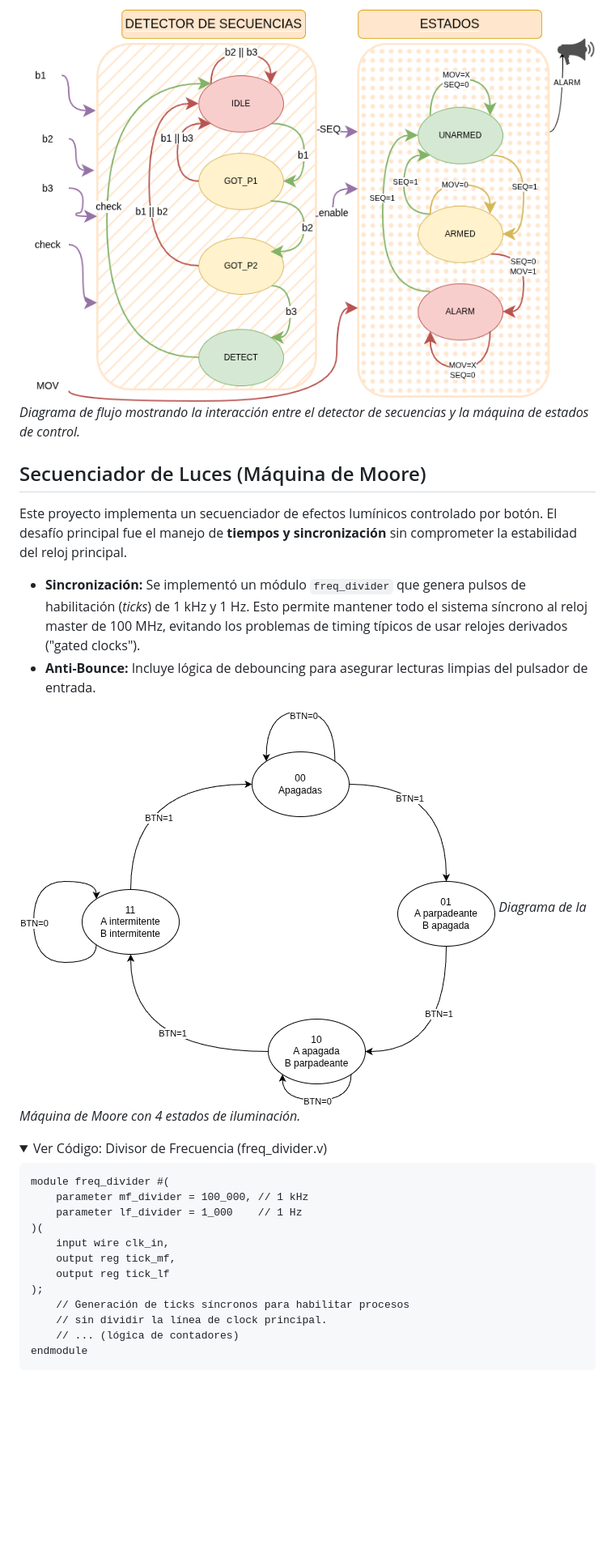
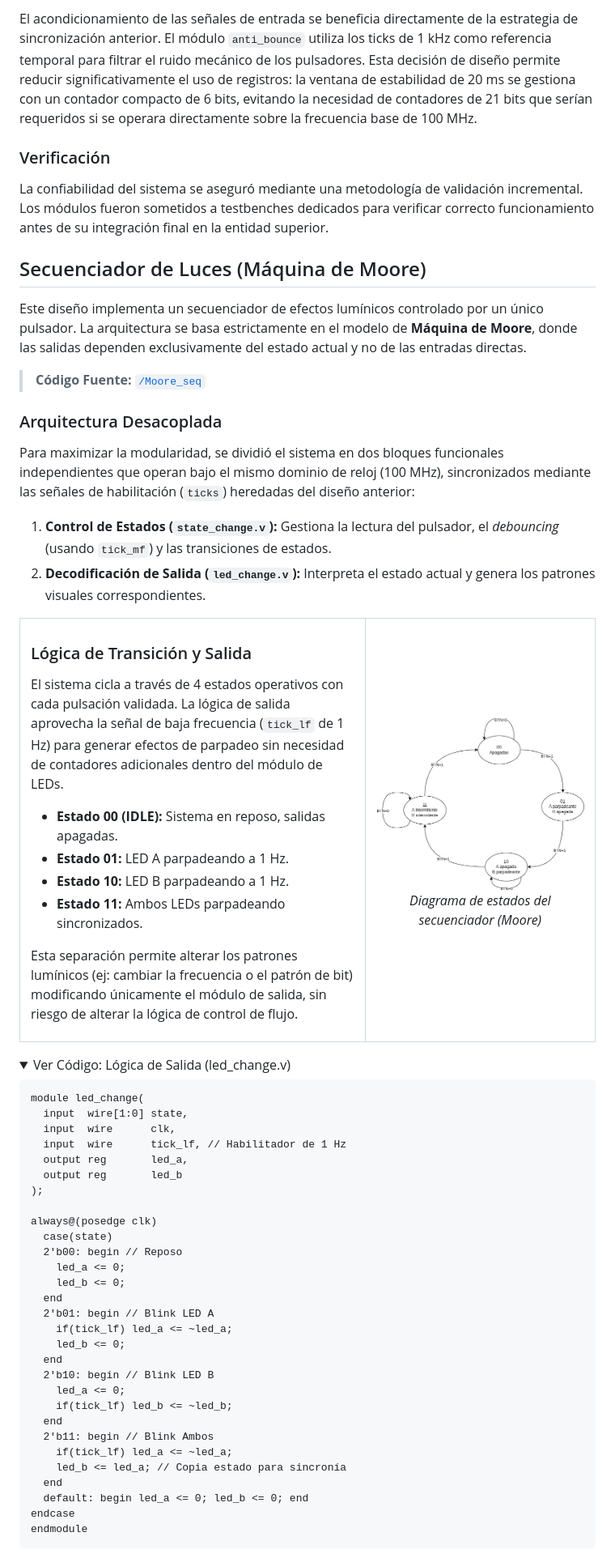
Before and after one commit to SimonAulet/portfolio, a Markdown page: FPGA/FPGA_projects.md, the part around one of its changes. Shown at 81% size. GitHub-like rendering; folded sections open; blank space fills up the shorter version.

Commit message:
Modifico Moore

````diff
--- a/FPGA/FPGA_projects.md
+++ b/FPGA/FPGA_projects.md
@@ -68,32 +49,79 @@ La robustez del sistema se garantizó mediante una estrategia de verificación *
 
-![Arquitectura del Sistema de Alarma](img/alarma_arch.png)
-*Diagrama de flujo mostrando la interacción entre el detector de secuencias y la máquina de estados de control.*
+El acondicionamiento de las señales de entrada se beneficia directamente de la estrategia de sincronización anterior. El módulo `anti_bounce` utiliza los ticks de 1 kHz como referencia temporal para filtrar el ruido mecánico de los pulsadores. Esta decisión de diseño permite reducir significativamente el uso de registros: la ventana de estabilidad de 20 ms se gestiona con un contador compacto de 6 bits, evitando la necesidad de contadores de 21 bits que serían requeridos si se operara directamente sobre la frecuencia base de 100 MHz.
+
+### Verificación
+
+La confiabilidad del sistema se aseguró mediante una metodología de validación incremental. Los módulos fueron sometidos a testbenches dedicados para verificar correcto funcionamiento antes de su integración final en la entidad superior.
 
 ## Secuenciador de Luces (Máquina de Moore)
 
-Este proyecto implementa un secuenciador de efectos lumínicos controlado por botón. El desafío principal fue el manejo de **tiempos y sincronización** sin comprometer la estabilidad del reloj principal.
+Este diseño implementa un secuenciador de efectos lumínicos controlado por un único pulsador. La arquitectura se basa estrictamente en el modelo de **Máquina de Moore**, donde las salidas dependen exclusivamente del estado actual y no de las entradas directas.
 
-* **Sincronización:** Se implementó un módulo `freq_divider` que genera pulsos de habilitación (*ticks*) de 1 kHz y 1 Hz. Esto permite mantener todo el sistema síncrono al reloj master de 100 MHz, evitando los problemas de timing típicos de usar relojes derivados ("gated clocks").
-* **Anti-Bounce:** Incluye lógica de debouncing para asegurar lecturas limpias del pulsador de entrada.
+> **Código Fuente:** [`/Moore_seq`](./Moore_seq)
 
-![Diagrama de Estados Secuenciador](img/secuenciador_fsm.png)
-*Diagrama de la Máquina de Moore con 4 estados de iluminación.*
+### Arquitectura Desacoplada
+
+Para maximizar la modularidad, se dividió el sistema en dos bloques funcionales independientes que operan bajo el mismo dominio de reloj (100 MHz), sincronizados mediante las señales de habilitación (`ticks`) heredadas del diseño anterior:
+
+1.  **Control de Estados (`state_change.v`):** Gestiona la lectura del pulsador, el *debouncing* (usando `tick_mf`) y las transiciones de estados.
+2.  **Decodificación de Salida (`led_change.v`):** Interpreta el estado actual y genera los patrones visuales correspondientes.
+
+<table>
+  <tr>
+    <td width="60%" valign="top">
+      <h3>Lógica de Transición y Salida</h3>
+      <p>
+        El sistema cicla a través de 4 estados operativos con cada pulsación validada. La lógica de salida aprovecha la señal de baja frecuencia (<code>tick_lf</code> de 1 Hz) para generar efectos de parpadeo sin necesidad de contadores adicionales dentro del módulo de LEDs.
+      </p>
+      <ul>
+        <li><strong>Estado 00 (IDLE):</strong> Sistema en reposo, salidas apagadas.</li>
+        <li><strong>Estado 01:</strong> LED A parpadeando a 1 Hz.</li>
+        <li><strong>Estado 10:</strong> LED B parpadeando a 1 Hz.</li>
+        <li><strong>Estado 11:</strong> Ambos LEDs parpadeando sincronizados.</li>
+      </ul>
+      <p>
+        Esta separación permite alterar los patrones lumínicos (ej: cambiar la frecuencia o el patrón de bit) modificando únicamente el módulo de salida, sin riesgo de alterar la lógica de control de flujo.
+      </p>
+    </td>
+    <td width="40%" valign="top">
+      <img src="img/secuenciador_fsm.png" alt="Diagrama de Estados Secuenciador" width="100%">
+      <p align="center"><em>Diagrama de estados del secuenciador (Moore)</em></p>
+    </td>
+  </tr>
+</table>
 
 <details>
-  <summary>Ver Código: Divisor de Frecuencia (freq_divider.v)</summary>
+  <summary>Ver Código: Lógica de Salida (led_change.v)</summary>
 
 ```verilog
-module freq_divider #(
-    parameter mf_divider = 100_000, // 1 kHz
-    parameter lf_divider = 1_000    // 1 Hz
-)(
-    input wire clk_in,
-    output reg tick_mf,
-    output reg tick_lf
+module led_change(
+  input  wire[1:0] state,
+  input  wire      clk,
+  input  wire      tick_lf, // Habilitador de 1 Hz
+  output reg       led_a,
+  output reg       led_b
 );
-    // Generación de ticks síncronos para habilitar procesos
-    // sin dividir la línea de clock principal.
-    // ... (lógica de contadores)
+
+always@(posedge clk)
+  case(state)
+  2'b00: begin // Reposo
+    led_a <= 0;
+    led_b <= 0;
+  end
+  2'b01: begin // Blink LED A
+    if(tick_lf) led_a <= ~led_a;
+    led_b <= 0;
+  end
+  2'b10: begin // Blink LED B
+    led_a <= 0;
+    if(tick_lf) led_b <= ~led_b;
+  end
+  2'b11: begin // Blink Ambos
+    if(tick_lf) led_a <= ~led_a;
+    led_b <= led_a; // Copia estado para sincronía
+  end
+  default: begin led_a <= 0; led_b <= 0; end
+endcase
 endmodule
 ```
 </details>
````
Also changed, not shown: other parts of FPGA/FPGA_projects.md (+30 -52 lines).
